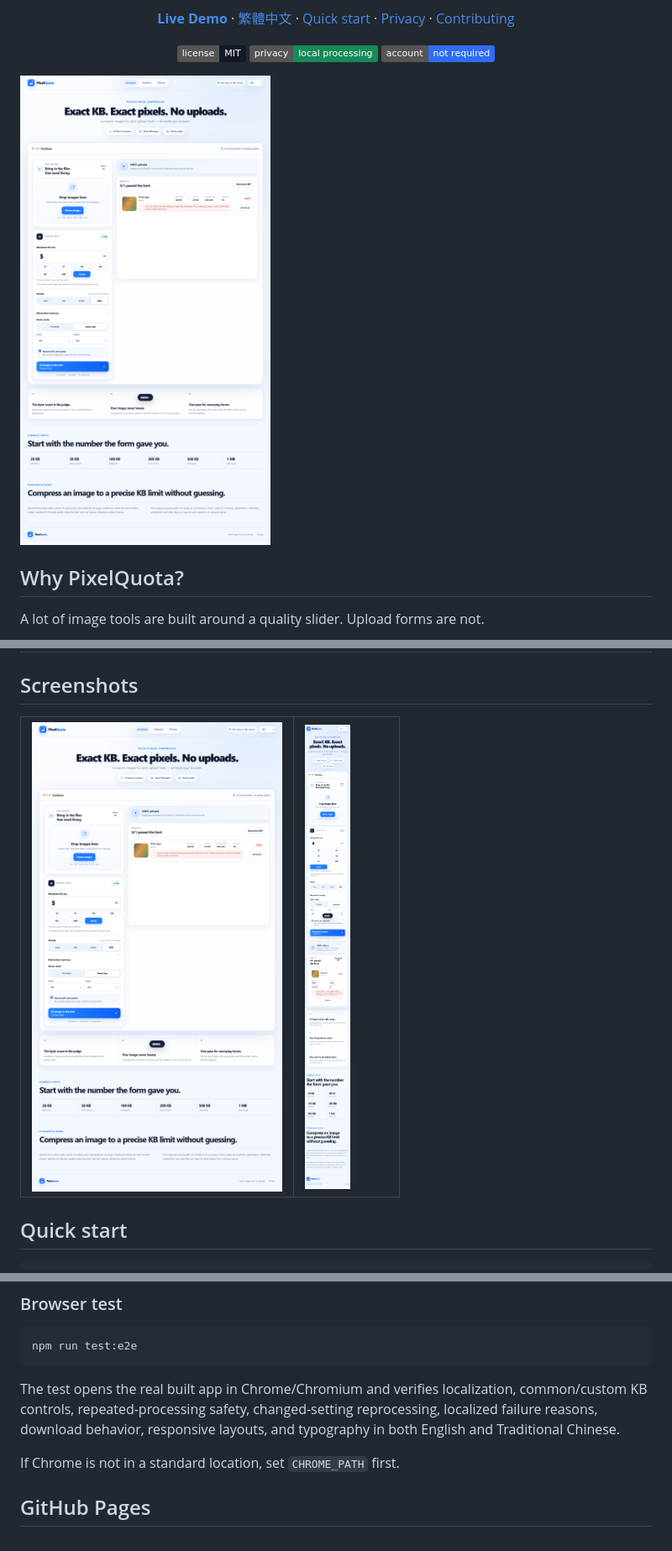
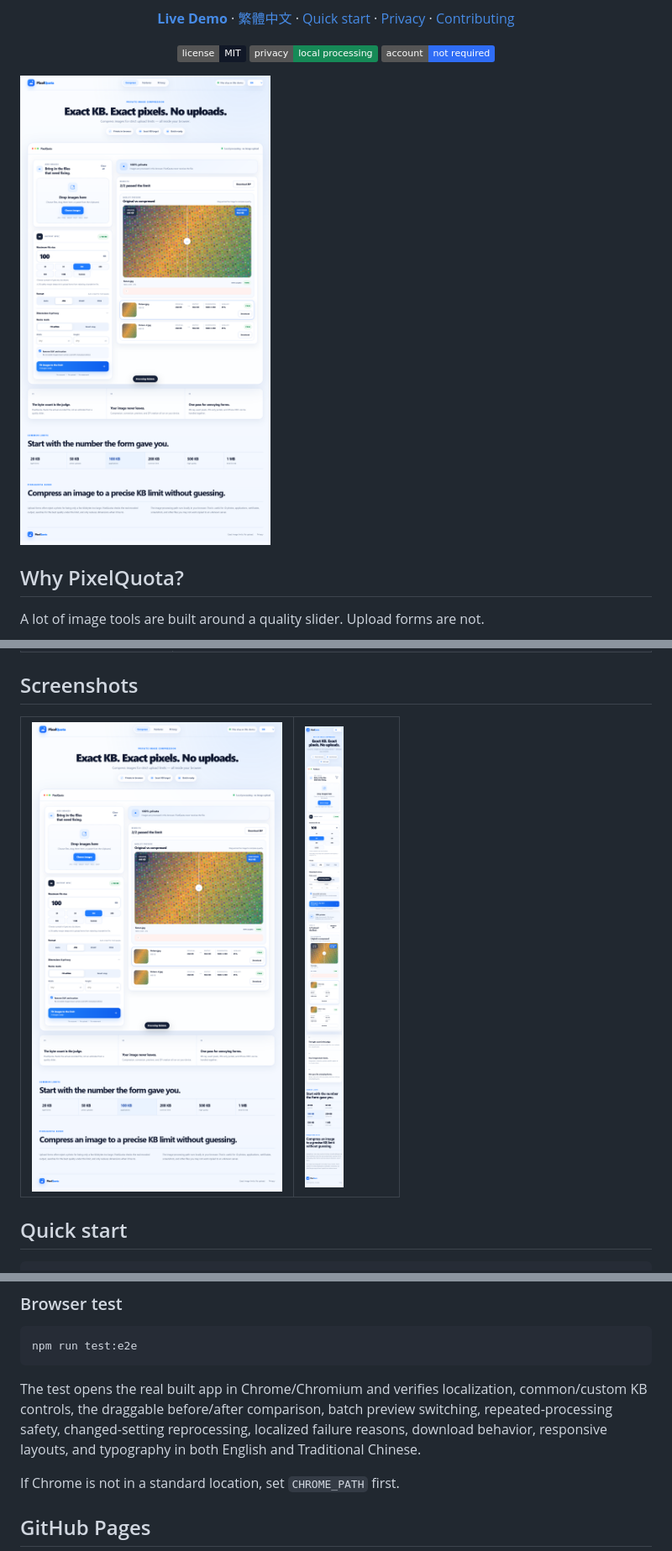
Before and after one commit to kane1a/PixelQuota, a Markdown page: README.md, 3 parts joined by grey strips. Shown at 84% size. GitHub-like rendering; pictures changed too: docs/images/desktop.png, docs/images/mobile.png; badges without logos.

Commit message:
Add before-after comparison preview

````diff
--- a/README.md
+++ b/README.md
@@ -75,7 +76,7 @@ The build creates two useful entry points:
 npm run test:e2e
 ```
 
-The test opens the real built app in Chrome/Chromium and verifies localization, common/custom KB controls, repeated-processing safety, changed-setting reprocessing, localized failure reasons, download behavior, responsive layouts, and typography in both English and Traditional Chinese.
+The test opens the real built app in Chrome/Chromium and verifies localization, common/custom KB controls, the draggable before/after comparison, batch preview switching, repeated-processing safety, changed-setting reprocessing, localized failure reasons, download behavior, responsive layouts, and typography in both English and Traditional Chinese.
 
 If Chrome is not in a standard location, set `CHROME_PATH` first.
 
````
Also changed, not shown: other parts of README.md (+1 -0 lines), CHANGELOG.md (+8 -0 lines), README.zh-TW.md (+2 -1 lines), docs/images/desktop-zh.png, docs/images/mobile-zh.png, 9 other files.
